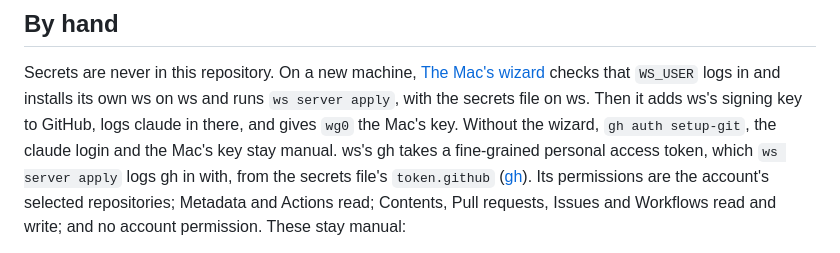
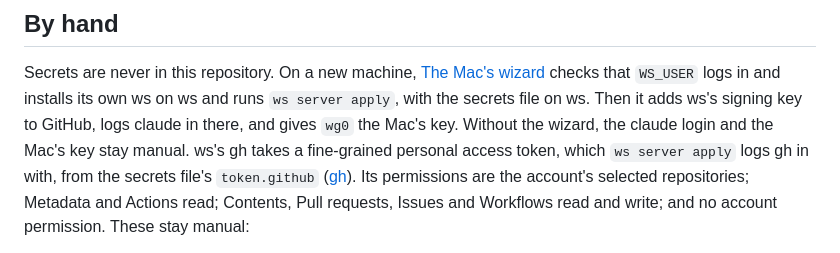
Before and after one commit to zadykian/ws, a Markdown page: README.md, the part around the change. Rendered like a GitHub page.

Commit message:
docs(readme): drop gh auth setup-git from what stays manual
The shell role's ~/.gitconfig holds git's credential setting for gh,
as gh auth setup-git writes it, so there is nothing left to run by
hand.

Closes #55

Co-Authored-By: Claude Opus 5.5 <noreply@anthropic.com>

```diff
--- a/README.md
+++ b/README.md
@@ -151,7 +151,7 @@ Secrets are never in this repository. On a new machine, [The Mac's wizard](docs/
 checks that `WS_USER` logs in and installs its own ws on ws and runs `ws server apply`, with the
 secrets file on ws. Then it adds ws's signing key to GitHub, logs claude in there, and gives `wg0`
 the Mac's key.
-Without the wizard, `gh auth setup-git`, the claude login and the Mac's key stay manual. ws's gh
+Without the wizard, the claude login and the Mac's key stay manual. ws's gh
 takes a fine-grained personal access token, which `ws server apply` logs gh in with, from the
 secrets file's `token.github` ([gh](docs/devtools.md#gh)). Its permissions are the
 account's selected repositories; Metadata and Actions read; Contents, Pull requests, Issues and
```
